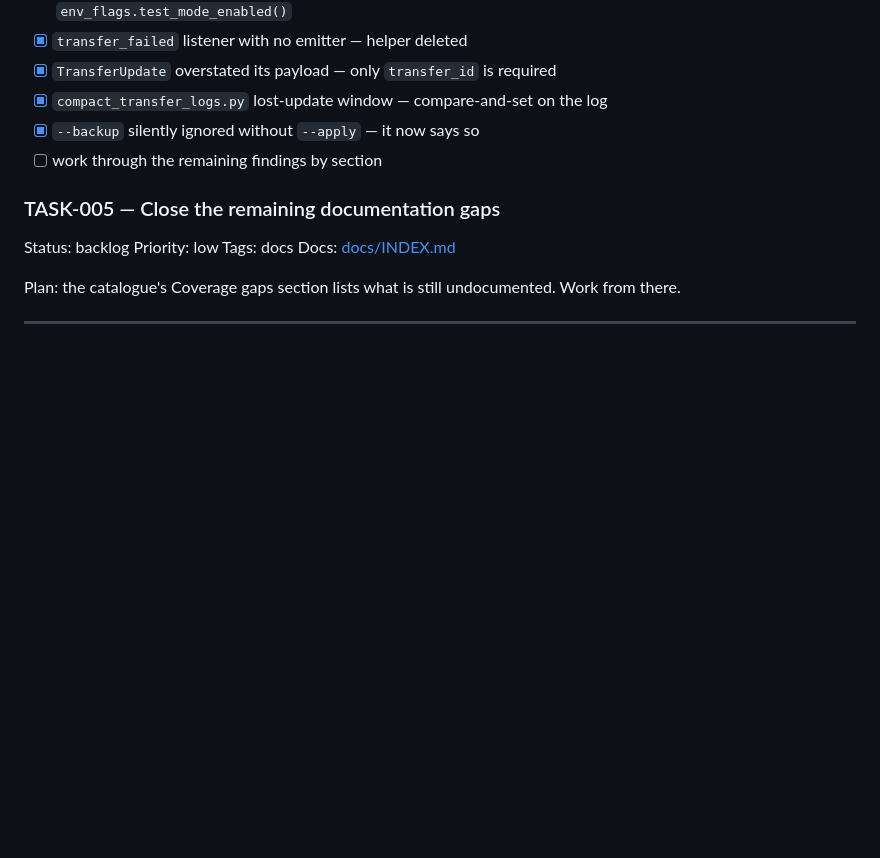
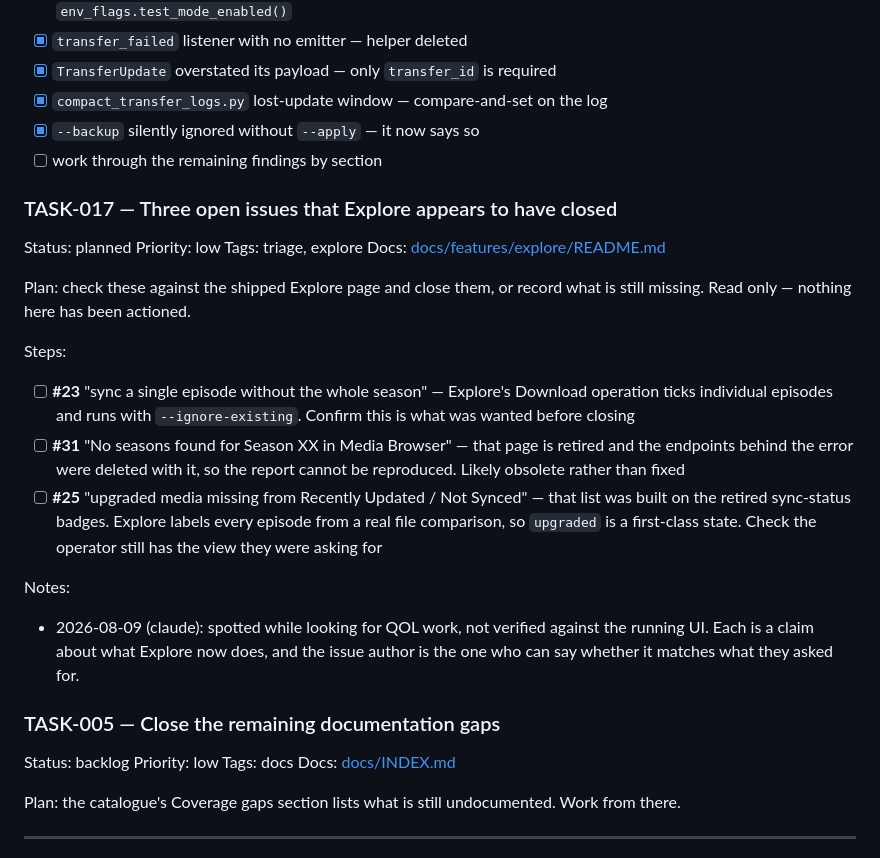
Before and after one commit to dragon-db/dragoncp-ui, a Markdown page: TASKS.md, the part around the change. Rendered like a GitHub page; blank space fills up the shorter version.

Commit message:
Document the repair's route into the backup tree, and triage three issues
- Backups: name capture_library_file as the non-transfer way a file enters
  the tree, and add the explore_repair reason
- TASK-017 records three open issues Explore appears to have closed,
  unverified against the running UI

```diff
--- a/TASKS.md
+++ b/TASKS.md
@@ -780,6 +780,31 @@ Steps:
 - [x] `--backup` silently ignored without `--apply` — it now says so
 - [ ] work through the remaining findings by section
 
+### TASK-017 — Three open issues that Explore appears to have closed
+Status: planned      Priority: low
+Tags: triage, explore
+Docs: [docs/features/explore/README.md](docs/features/explore/README.md)
+
+Plan: check these against the shipped Explore page and close them, or record
+what is still missing. Read only — nothing here has been actioned.
+
+Steps:
+- [ ] **#23** "sync a single episode without the whole season" — Explore's
+      Download operation ticks individual episodes and runs with
+      `--ignore-existing`. Confirm this is what was wanted before closing
+- [ ] **#31** "No seasons found for Season XX in Media Browser" — that page is
+      retired and the endpoints behind the error were deleted with it, so the
+      report cannot be reproduced. Likely obsolete rather than fixed
+- [ ] **#25** "upgraded media missing from Recently Updated / Not Synced" — that
+      list was built on the retired sync-status badges. Explore labels every
+      episode from a real file comparison, so `upgraded` is a first-class state.
+      Check the operator still has the view they were asking for
+
+Notes:
+- 2026-08-09 (claude): spotted while looking for QOL work, not verified against
+  the running UI. Each is a claim about what Explore now does, and the issue
+  author is the one who can say whether it matches what they asked for.
+
 ### TASK-005 — Close the remaining documentation gaps
 Status: backlog      Priority: low
 Tags: docs
```
Also changed, not shown: 1 other file.
